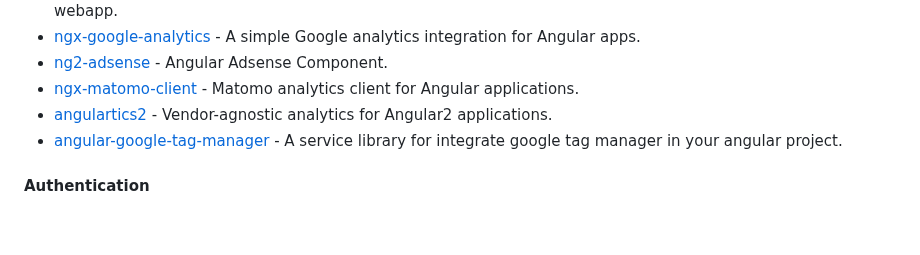
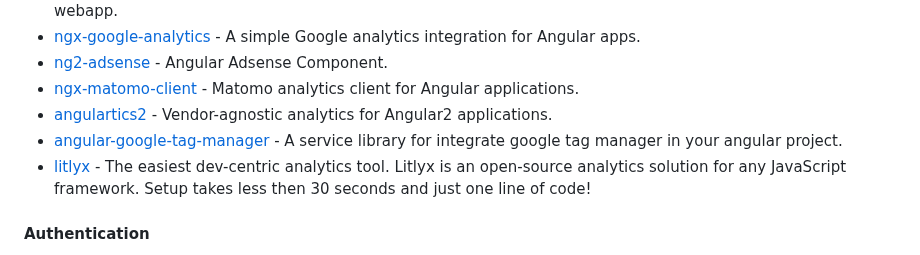
Before and after one commit to PatrickJS/awesome-angular, a Markdown page: README.md, the part around the change. Rendered like a GitHub page; blank space fills up the shorter version.

Commit message:
docs: add litlyx (#750)

```diff
--- a/README.md
+++ b/README.md
@@ -429,6 +429,7 @@ become an Angular expert.
 * [ngx-matomo-client](https://github.com/EmmanuelRoux/ngx-matomo-client) - Matomo analytics client for Angular applications.
 * [angulartics2](https://github.com/angulartics/angulartics2) - Vendor-agnostic analytics for Angular2 applications.
 * [angular-google-tag-manager](https://github.com/mzuccaroli/angular-google-tag-manager) - A service library for integrate google tag manager in your angular project.
+* [litlyx](https://github.com/Litlyx/litlyx) - The easiest dev-centric analytics tool. Litlyx is an open-source analytics solution for any JavaScript framework. Setup takes less then 30 seconds and just one line of code!
 
 #### Authentication
 
```
